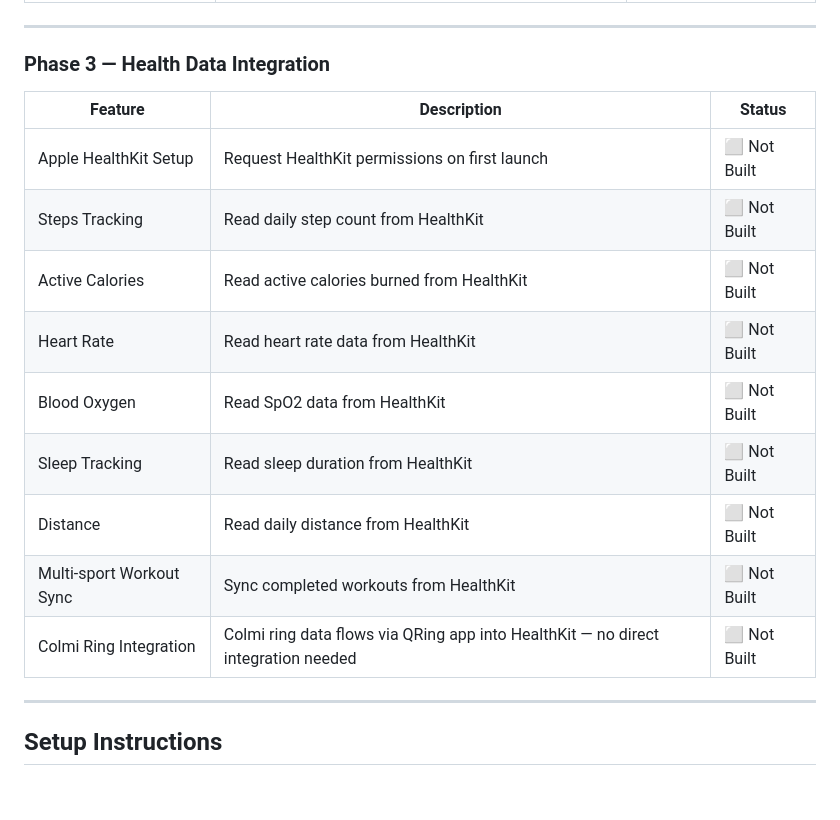
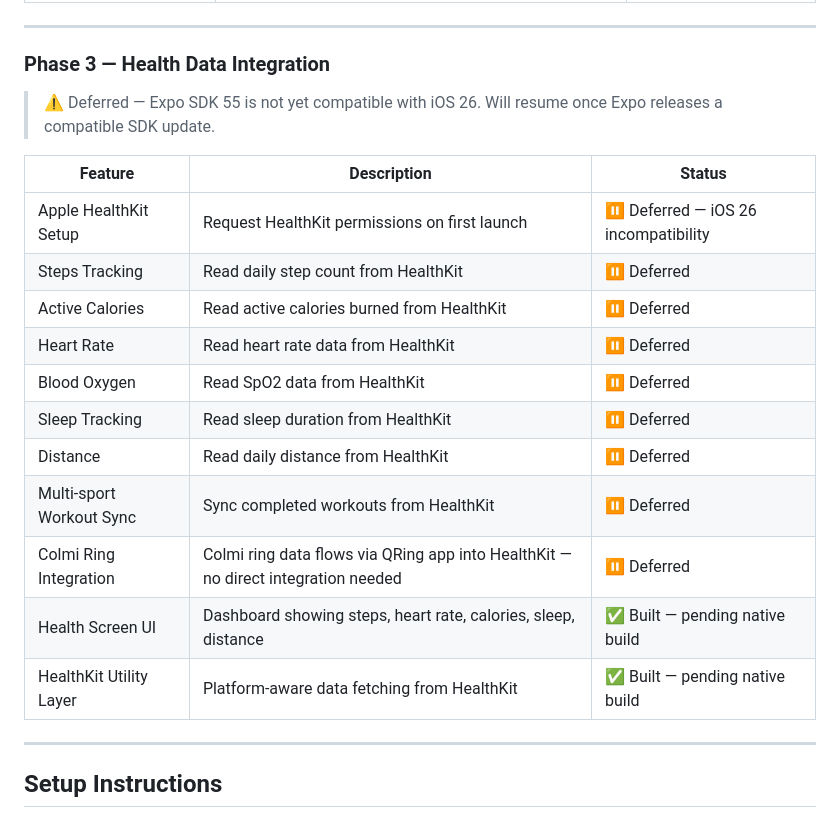
Before and after one commit to normanchingcuanco/ltfi-app, a Markdown page: README.md, the part around the change. GitHub-like rendering; blank space fills up the shorter version.

Commit message:
docs: update README Phase 3 status — deferred pending Expo iOS 26 support

```diff
--- a/README.md
+++ b/README.md
@@ -350,17 +350,21 @@ ltfi/
 
 ### Phase 3 — Health Data Integration
 
+> ⚠️ Deferred — Expo SDK 55 is not yet compatible with iOS 26. Will resume once Expo releases a compatible SDK update.
+
 | Feature | Description | Status |
 |---------|-------------|--------|
-| Apple HealthKit Setup | Request HealthKit permissions on first launch | ⬜ Not Built |
-| Steps Tracking | Read daily step count from HealthKit | ⬜ Not Built |
-| Active Calories | Read active calories burned from HealthKit | ⬜ Not Built |
-| Heart Rate | Read heart rate data from HealthKit | ⬜ Not Built |
-| Blood Oxygen | Read SpO2 data from HealthKit | ⬜ Not Built |
-| Sleep Tracking | Read sleep duration from HealthKit | ⬜ Not Built |
-| Distance | Read daily distance from HealthKit | ⬜ Not Built |
-| Multi-sport Workout Sync | Sync completed workouts from HealthKit | ⬜ Not Built |
-| Colmi Ring Integration | Colmi ring data flows via QRing app into HealthKit — no direct integration needed | ⬜ Not Built |
+| Apple HealthKit Setup | Request HealthKit permissions on first launch | ⏸ Deferred — iOS 26 incompatibility |
+| Steps Tracking | Read daily step count from HealthKit | ⏸ Deferred |
+| Active Calories | Read active calories burned from HealthKit | ⏸ Deferred |
+| Heart Rate | Read heart rate data from HealthKit | ⏸ Deferred |
+| Blood Oxygen | Read SpO2 data from HealthKit | ⏸ Deferred |
+| Sleep Tracking | Read sleep duration from HealthKit | ⏸ Deferred |
+| Distance | Read daily distance from HealthKit | ⏸ Deferred |
+| Multi-sport Workout Sync | Sync completed workouts from HealthKit | ⏸ Deferred |
+| Colmi Ring Integration | Colmi ring data flows via QRing app into HealthKit — no direct integration needed | ⏸ Deferred |
+| Health Screen UI | Dashboard showing steps, heart rate, calories, sleep, distance | ✅ Built — pending native build |
+| HealthKit Utility Layer | Platform-aware data fetching from HealthKit | ✅ Built — pending native build |
 
 ---
 
```
